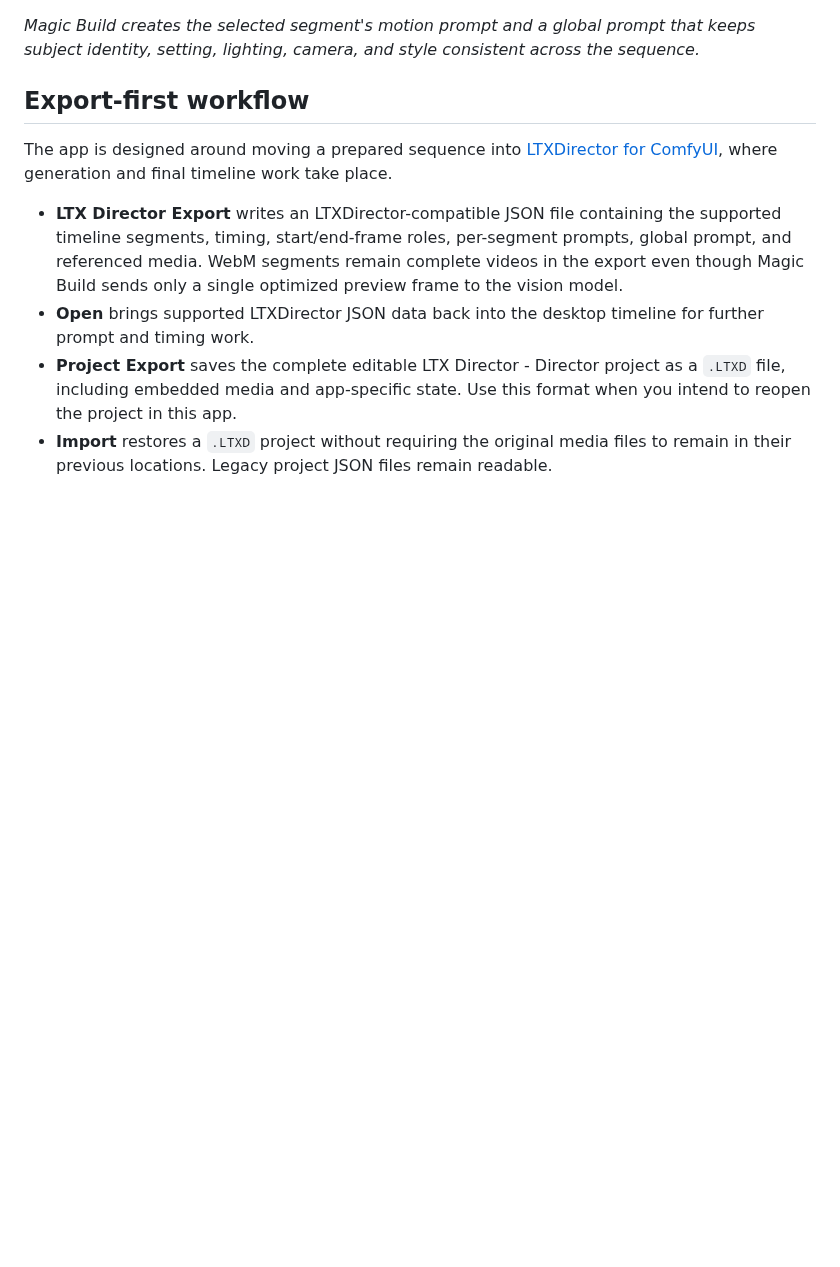
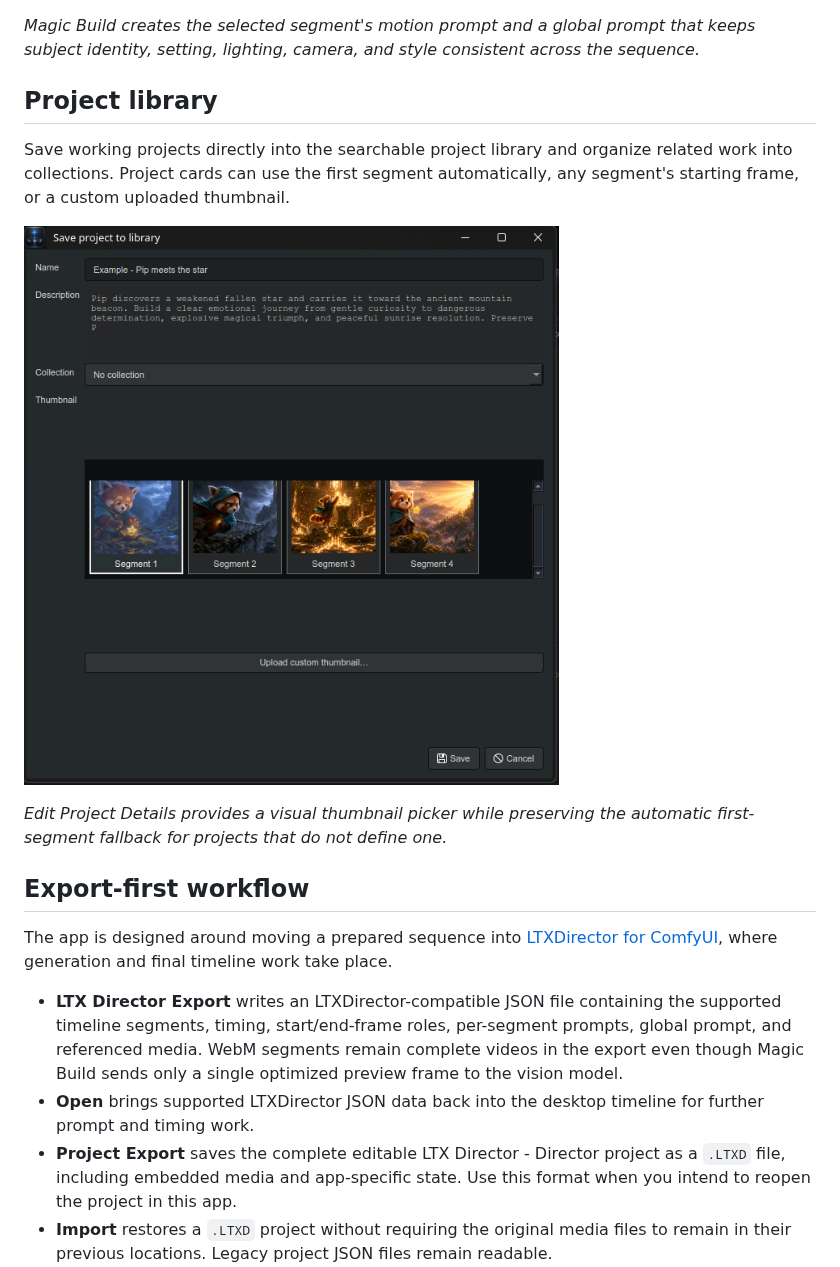
Before and after one commit to etoven/ltx-director-director, a Markdown page: README.md, the part around the change. Rendered like a GitHub page; pictures changed too: docs/images/project-thumbnail-picker.png (added); blank space fills up the shorter version.

```diff
--- a/README.md
+++ b/README.md
@@ -21,6 +21,14 @@ LTX Director - Director turns a folder of reference frames into a structured LTX
 ![Generated segment and global prompts](docs/images/generated-prompts.png)
 
 *Magic Build creates the selected segment's motion prompt and a global prompt that keeps subject identity, setting, lighting, camera, and style consistent across the sequence.*
+
+## Project library
+
+Save working projects directly into the searchable project library and organize related work into collections. Project cards can use the first segment automatically, any segment's starting frame, or a custom uploaded thumbnail.
+
+![Choose a segment frame or custom project thumbnail](docs/images/project-thumbnail-picker.png)
+
+*Edit Project Details provides a visual thumbnail picker while preserving the automatic first-segment fallback for projects that do not define one.*
 
 ## Export-first workflow
 
```
Also changed, not shown: docs/images/generated-prompts.png, docs/images/ltx-director-director-overview.png, docs/images/timeline-and-magic-build.png.
